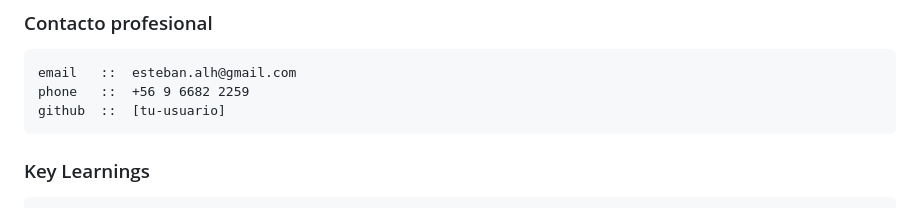
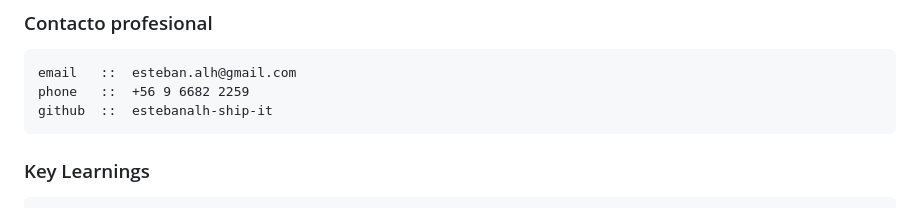
Before and after one commit to estebanalh-ship-it/lavatumaquina-api, a Markdown page: README.md, the part around the change. Drawn GitHub-style.

Commit message:
Update GitHub username in README

````diff
--- a/README.md
+++ b/README.md
@@ -254,7 +254,7 @@ Objetivo:       Desarrollador profesional — disponible para ofertas laborales
 ```
 email   ::  esteban.alh@gmail.com
 phone   ::  +56 9 6682 2259
-github  ::  [tu-usuario]
+github  ::  estebanalh-ship-it
 ```
 
 ### Key Learnings
````
